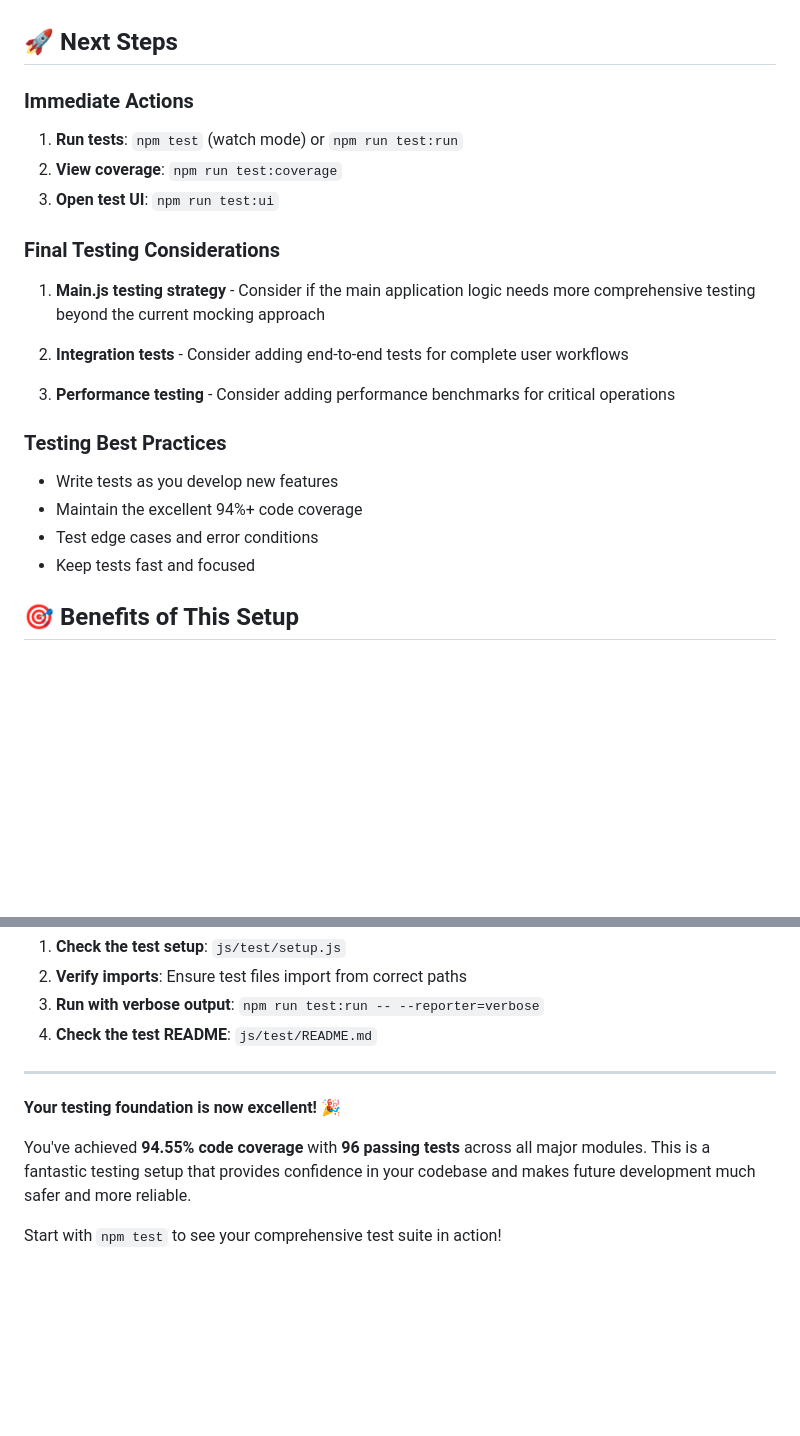
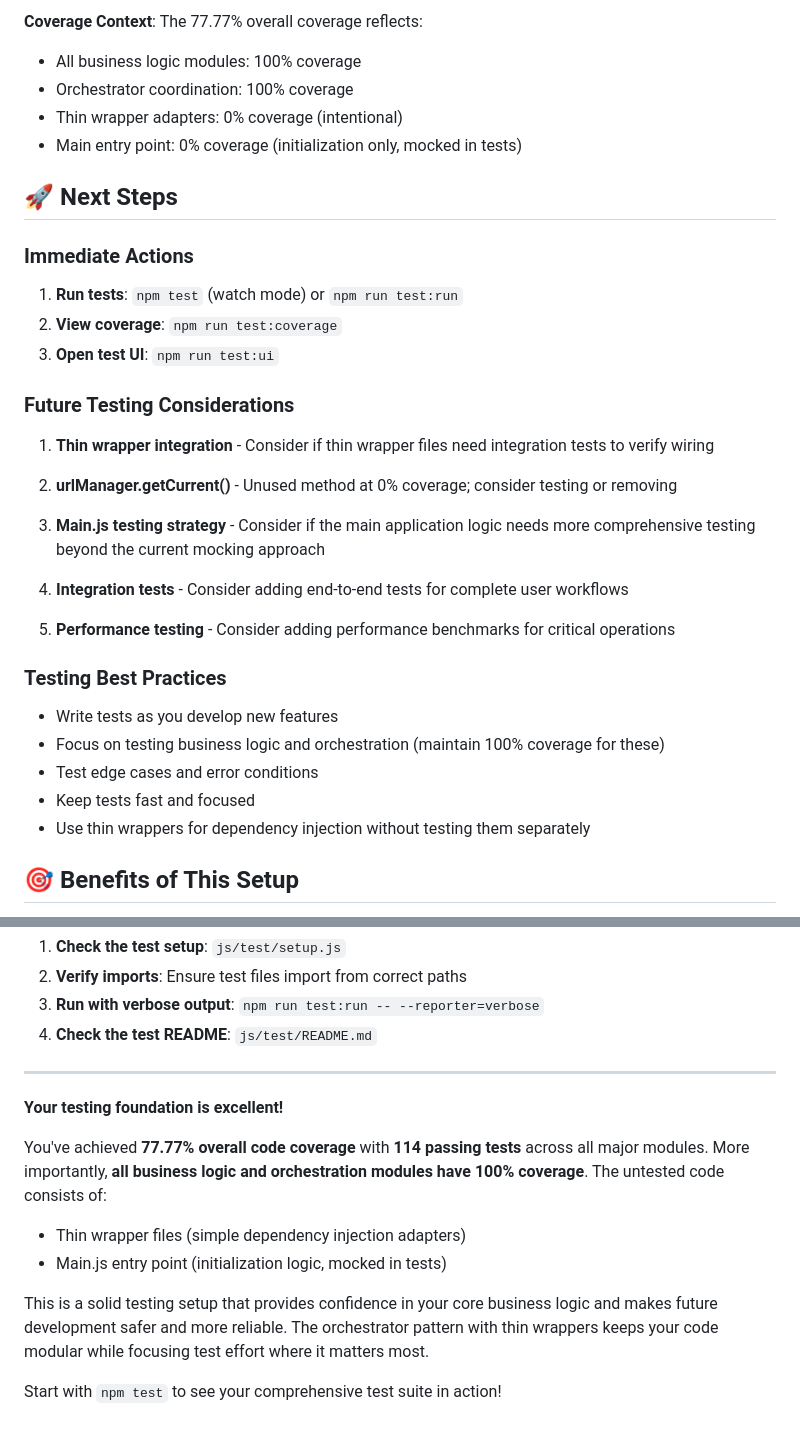
Before and after one commit to jonchretien/sets-can-do-that, a Markdown page: TESTING_SETUP.md, 2 parts joined by grey strips. GitHub-like rendering; blank space fills up the shorter version.

```diff
--- a/TESTING_SETUP.md
+++ b/TESTING_SETUP.md
@@ -60,3 +86,8 @@ npm run test:coverage # Generate coverage report
+**Coverage Context**: The 77.77% overall coverage reflects:
+- All business logic modules: 100% coverage
+- Orchestrator coordination: 100% coverage
+- Thin wrapper adapters: 0% coverage (intentional)
+- Main entry point: 0% coverage (initialization only, mocked in tests)
 
 ## 🚀 Next Steps
 
@@ -65,18 +96,23 @@ npm run test:coverage # Generate coverage report
 2. **View coverage**: `npm run test:coverage`
 3. **Open test UI**: `npm run test:ui`
 
-### Final Testing Considerations
-1. **Main.js testing strategy** - Consider if the main application logic needs more comprehensive testing beyond the current mocking approach
+### Future Testing Considerations
+1. **Thin wrapper integration** - Consider if thin wrapper files need integration tests to verify wiring
 
-2. **Integration tests** - Consider adding end-to-end tests for complete user workflows
+2. **urlManager.getCurrent()** - Unused method at 0% coverage; consider testing or removing
 
-3. **Performance testing** - Consider adding performance benchmarks for critical operations
+3. **Main.js testing strategy** - Consider if the main application logic needs more comprehensive testing beyond the current mocking approach
+
+4. **Integration tests** - Consider adding end-to-end tests for complete user workflows
+
+5. **Performance testing** - Consider adding performance benchmarks for critical operations
 
 ### Testing Best Practices
 - Write tests as you develop new features
-- Maintain the excellent 94%+ code coverage
+- Focus on testing business logic and orchestration (maintain 100% coverage for these)
 - Test edge cases and error conditions
 - Keep tests fast and focused
+- Use thin wrappers for dependency injection without testing them separately
 
 ## 🎯 Benefits of This Setup
 
@@ -97,8 +133,12 @@ If you encounter issues:
 
 ---
 
-**Your testing foundation is now excellent!** 🎉
+**Your testing foundation is excellent!**
 
-You've achieved **94.55% code coverage** with **96 passing tests** across all major modules. This is a fantastic testing setup that provides confidence in your codebase and makes future development much safer and more reliable.
+You've achieved **77.77% overall code coverage** with **114 passing tests** across all major modules. More importantly, **all business logic and orchestration modules have 100% coverage**. The untested code consists of:
+- Thin wrapper files (simple dependency injection adapters)
+- Main.js entry point (initialization logic, mocked in tests)
+
+This is a solid testing setup that provides confidence in your core business logic and makes future development safer and more reliable. The orchestrator pattern with thin wrappers keeps your code modular while focusing test effort where it matters most.
 
 Start with `npm test` to see your comprehensive test suite in action!
```
Also changed, not shown: other parts of TESTING_SETUP.md (+33 -7 lines).
